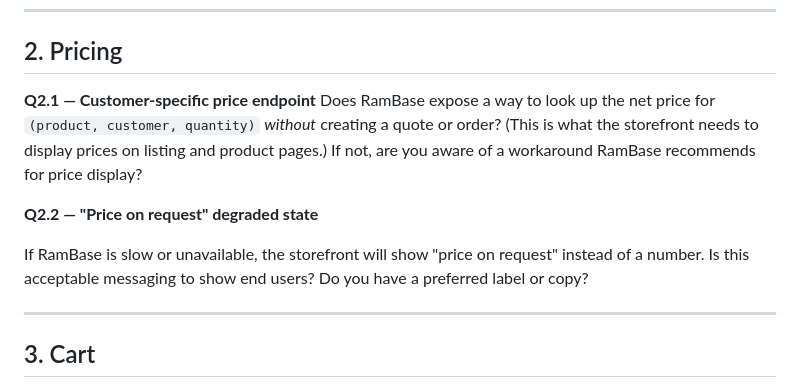
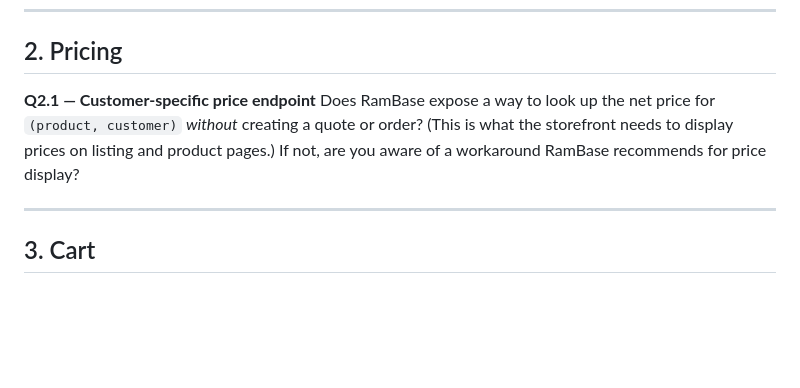
Before and after one commit to kairs/pretec-spec, a Markdown page: docs/customer-questions.md, the part around the change. GitHub-like rendering; blank space fills up the shorter version.

Commit message:
Clarify pricing degraded state and caching plan
Update docs to clarify pricing behavior and next steps for caching. Remove quantity from the customer question about price lookup, add a recognized "price on request" degraded state and a Phase 1 approach that uses direct RamBase calls, and note a follow-up plan to cache customer pricelists (Redis, per-customer) with invalidation to be agreed with RamBase. Changes touch customer-questions.md, service-api-decisions.md, and the Pretec service API spec.

```diff
--- a/docs/customer-questions.md
+++ b/docs/customer-questions.md
@@ -19,11 +19,7 @@ Can Pretec provide RamBase API client credentials (OAuth2 Client-Credentials: cl
 ## 2. Pricing
 
 **Q2.1 — Customer-specific price endpoint**
-Does RamBase expose a way to look up the net price for `(product, customer, quantity)` *without* creating a quote or order? (This is what the storefront needs to display prices on listing and product pages.) If not, are you aware of a workaround RamBase recommends for price display?
-
-**Q2.2 — "Price on request" degraded state**
-
-If RamBase is slow or unavailable, the storefront will show "price on request" instead of a number. Is this acceptable messaging to show end users? Do you have a preferred label or copy?
+Does RamBase expose a way to look up the net price for `(product, customer)` *without* creating a quote or order? (This is what the storefront needs to display prices on listing and product pages.) If not, are you aware of a workaround RamBase recommends for price display?
 
 ---
 
```
Also changed, not shown: 2 other files.
